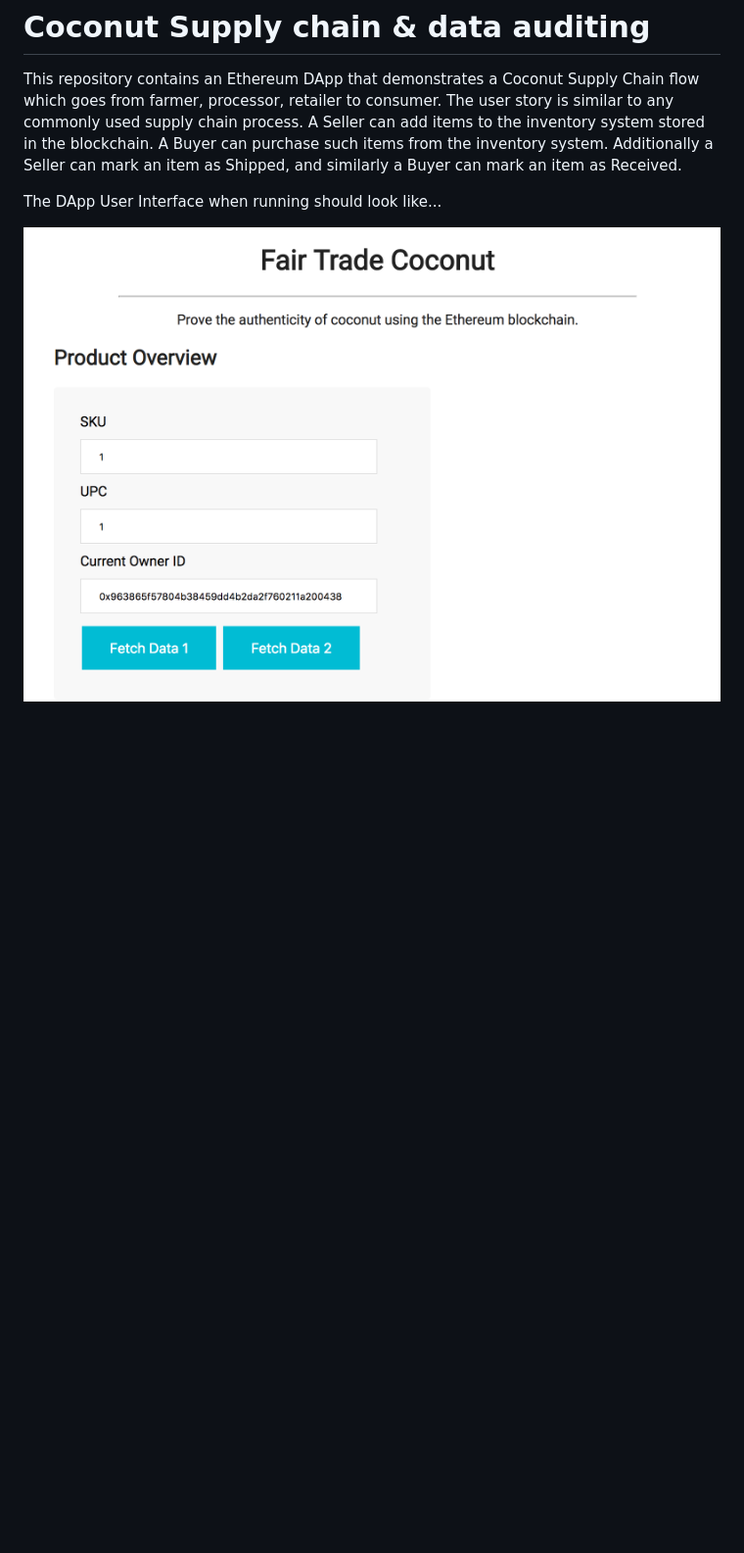
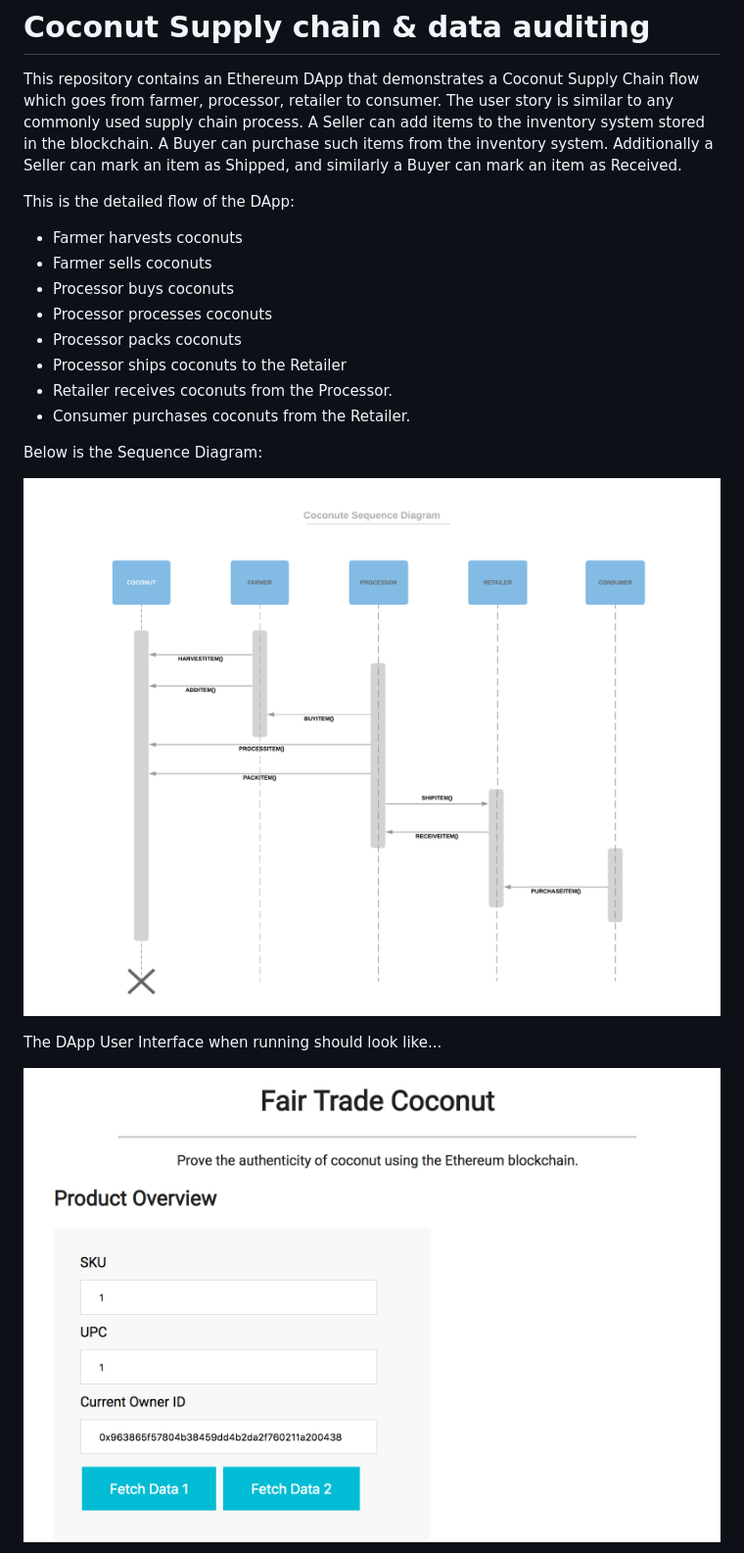
Before and after one commit to wsjr/BlockchainND, a Markdown page: P7/README.md, the part around the change printed below. Shown: that part at 98% size. Drawn GitHub-style; pictures changed too: P7/images/coconut-sequence-diagram.png (added); blank space fills up the shorter version.

Commit message:
Added sequence diagram

```diff
--- a/P7/README.md
+++ b/P7/README.md
@@ -2,5 +2,20 @@
 
 This repository contains an Ethereum DApp that demonstrates a Coconut Supply Chain flow which goes from farmer, processor, retailer to consumer. The user story is similar to any commonly used supply chain process. A Seller can add items to the inventory system stored in the blockchain. A Buyer can purchase such items from the inventory system. Additionally a Seller can mark an item as Shipped, and similarly a Buyer can mark an item as Received.
 
+This is the detailed flow of the DApp:
+- Farmer harvests coconuts
+- Farmer sells coconuts
+- Processor buys coconuts
+- Processor processes coconuts
+- Processor packs coconuts
+- Processor ships coconuts to the Retailer
+- Retailer receives coconuts from the Processor.
+- Consumer purchases coconuts from the Retailer.
+
+Below is the Sequence Diagram:
+
+![sequence diagram](images/coconut-sequence-diagram.png)
+
+
 The DApp User Interface when running should look like...
 
```
Also changed, not shown: other parts of P7/README.md (+7 -12 lines).
